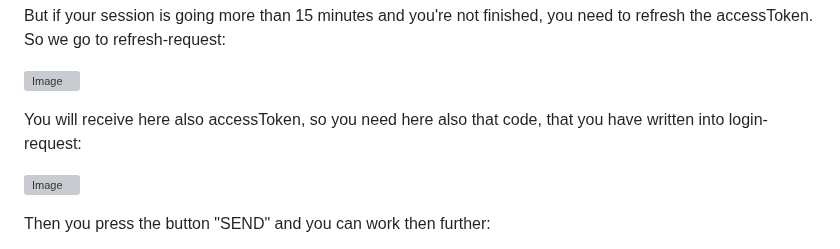
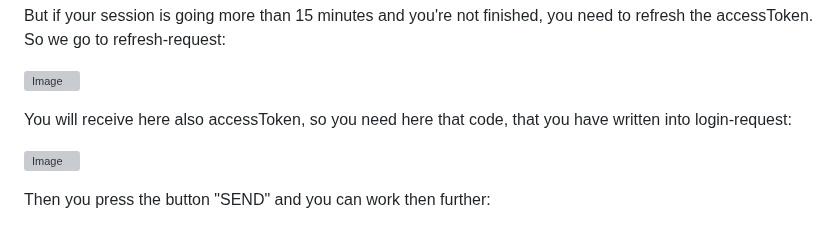
Before and after one commit to Bogdan-uas/nodejs-hw-mongodb, a Markdown page: README.md, the part around the change. GitHub-like rendering; grey boxes are pictures that could not be loaded.

```diff
--- a/README.md
+++ b/README.md
@@ -225,7 +225,7 @@ But if your session is going more than 15 minutes and you're not finished, you n
 
 ![Image](https://github.com/user-attachments/assets/676a69ae-808d-4b2f-a1f9-4fbf5054eef2)
 
-You will receive here also accessToken, so you need here also that code, that you have written into login-request:
+You will receive here also accessToken, so you need here that code, that you have written into login-request:
 
 ![Image](https://github.com/user-attachments/assets/80a1dd02-dab3-4c2a-853f-cef31edef592)
 
```
